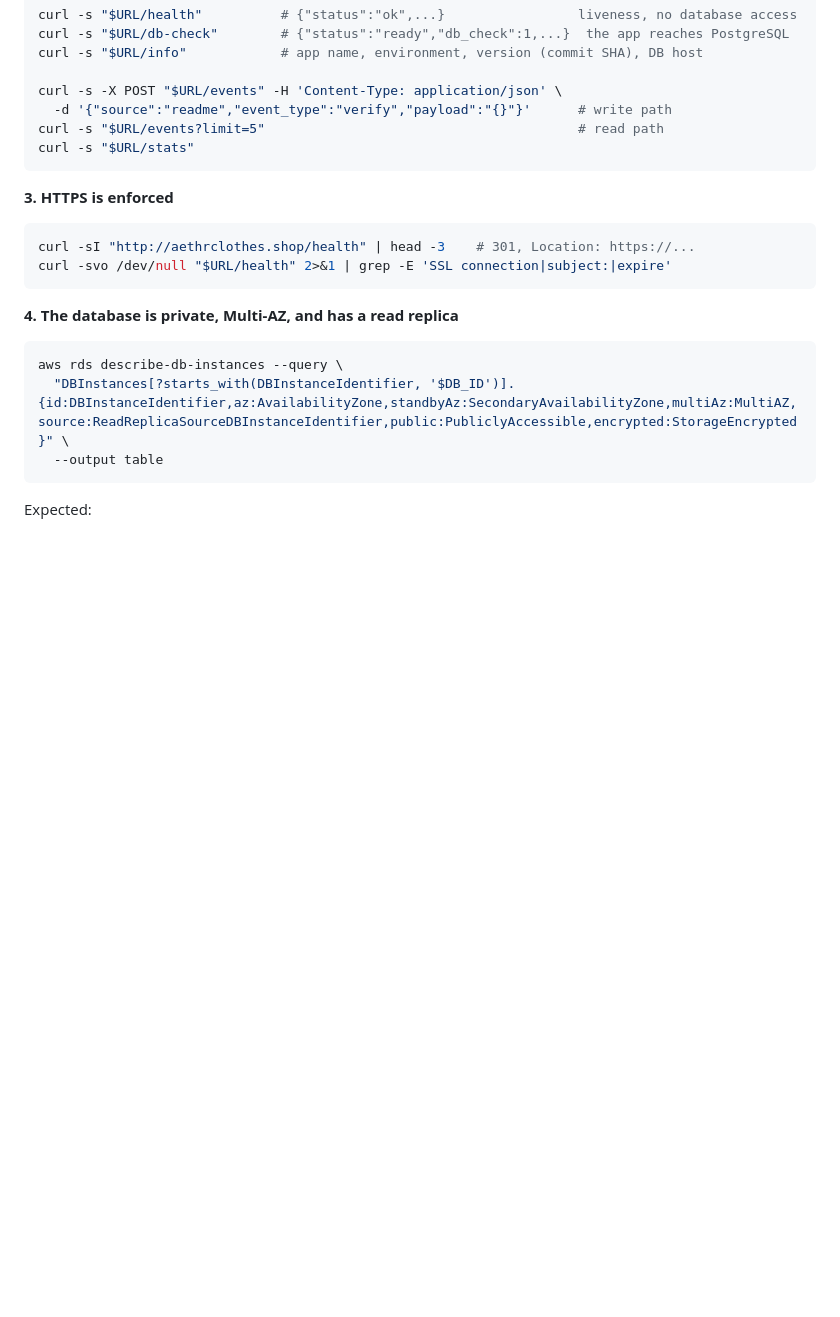
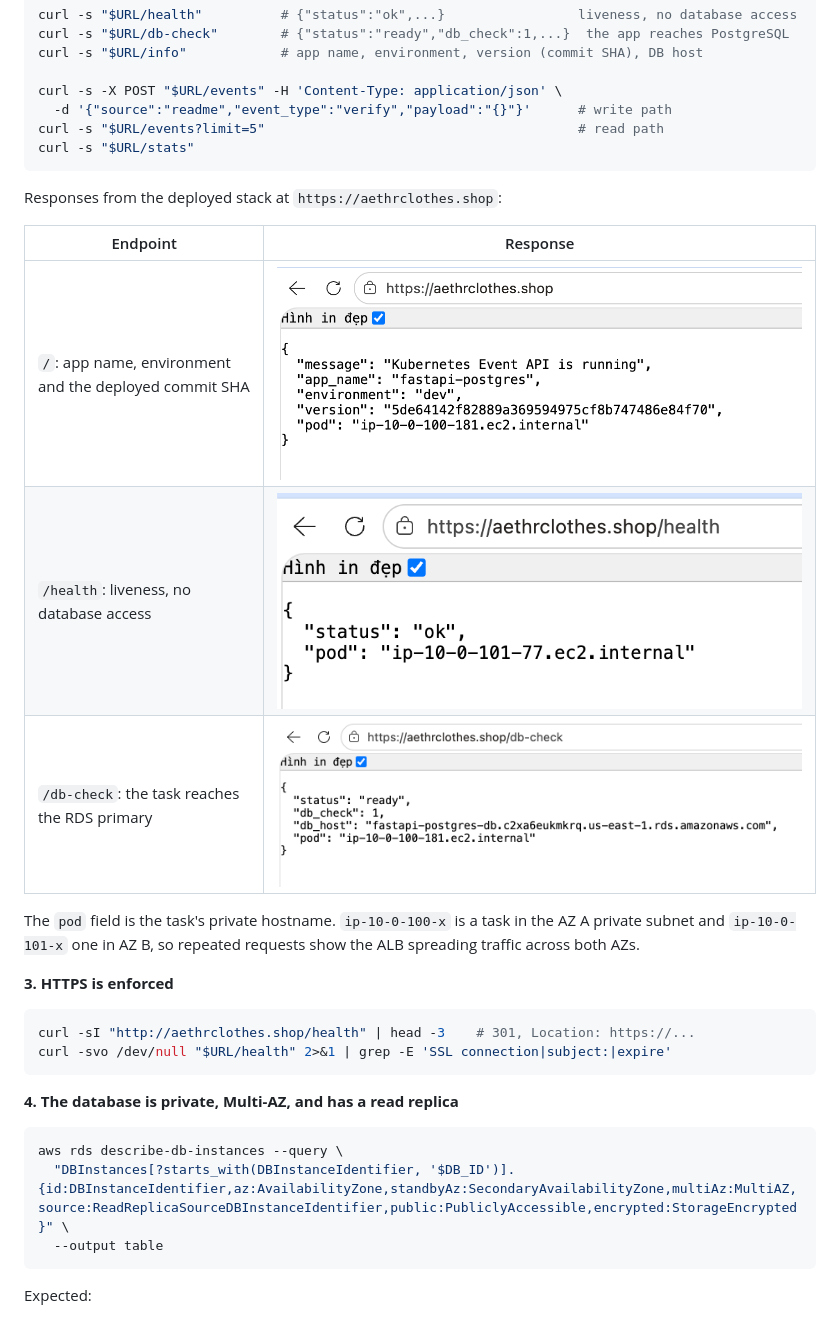
Before and after one commit to devops-king-max/postgres-fastapi-deployment, a Markdown page: README.md, the part around the change. Drawn GitHub-style; pictures changed too: terraform/docs/verify-db-check.png (added), terraform/docs/verify-health.png (added), terraform/docs/verify-root.png (added); blank space fills up the shorter version.

Commit message:
docs: add screenshots of the live endpoints to the verification section
Responses of /, /health and /db-check from https://aethrclothes.shop,
with a note that the pod field shows requests landing in both AZs.

````diff
--- a/README.md
+++ b/README.md
@@ -175,6 +175,18 @@ curl -s "$URL/events?limit=5"                                        # read path
 curl -s "$URL/stats"
 ```
 
+Responses from the deployed stack at `https://aethrclothes.shop`:
+
+| Endpoint | Response |
+|---|---|
+| `/`: app name, environment and the deployed commit SHA | ![GET / response](terraform/docs/verify-root.png) |
+| `/health`: liveness, no database access | ![GET /health response](terraform/docs/verify-health.png) |
+| `/db-check`: the task reaches the RDS primary | ![GET /db-check response](terraform/docs/verify-db-check.png) |
+
+The `pod` field is the task's private hostname. `ip-10-0-100-x` is a task in the
+AZ A private subnet and `ip-10-0-101-x` one in AZ B, so repeated requests show
+the ALB spreading traffic across both AZs.
+
 **3. HTTPS is enforced**
 
 ```bash
````
